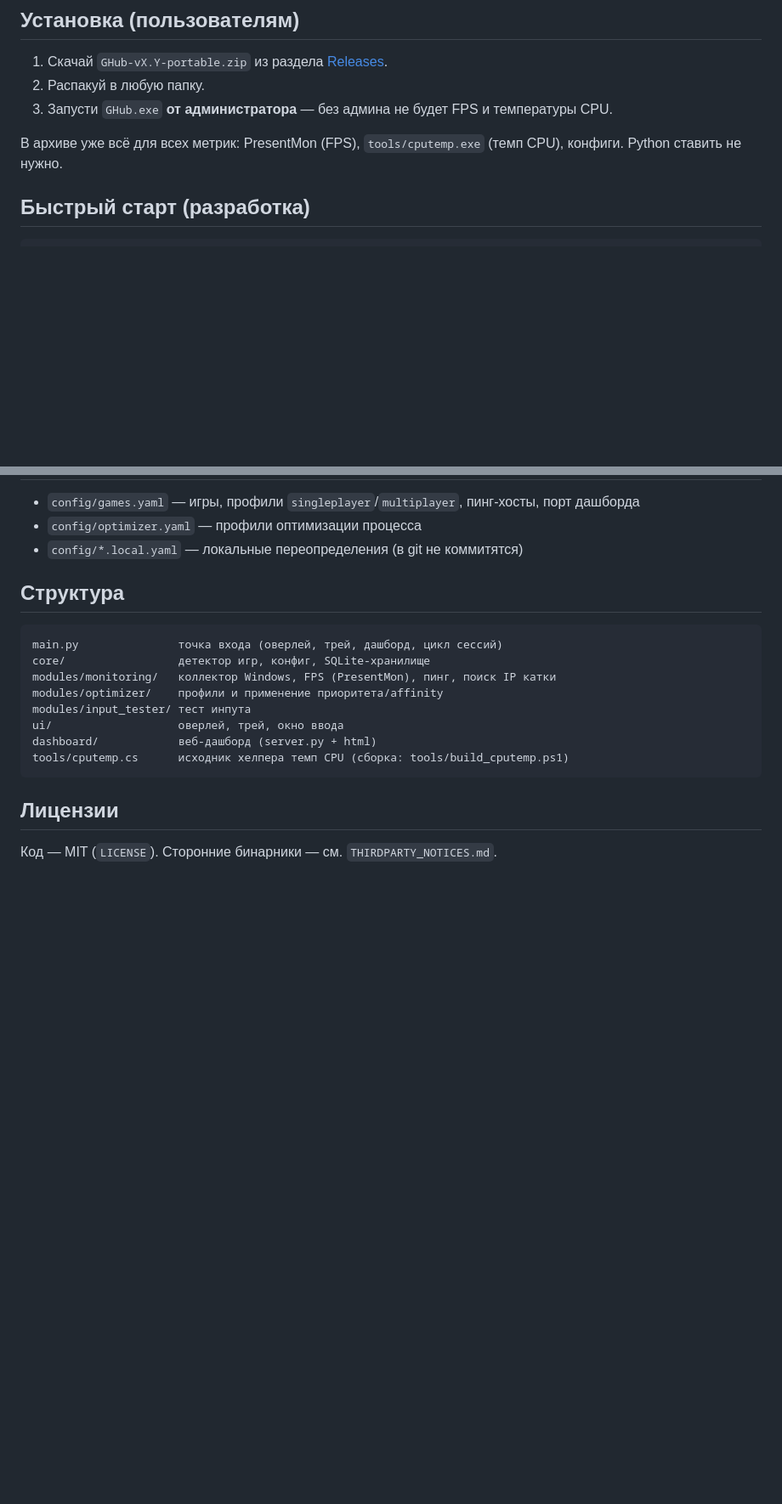
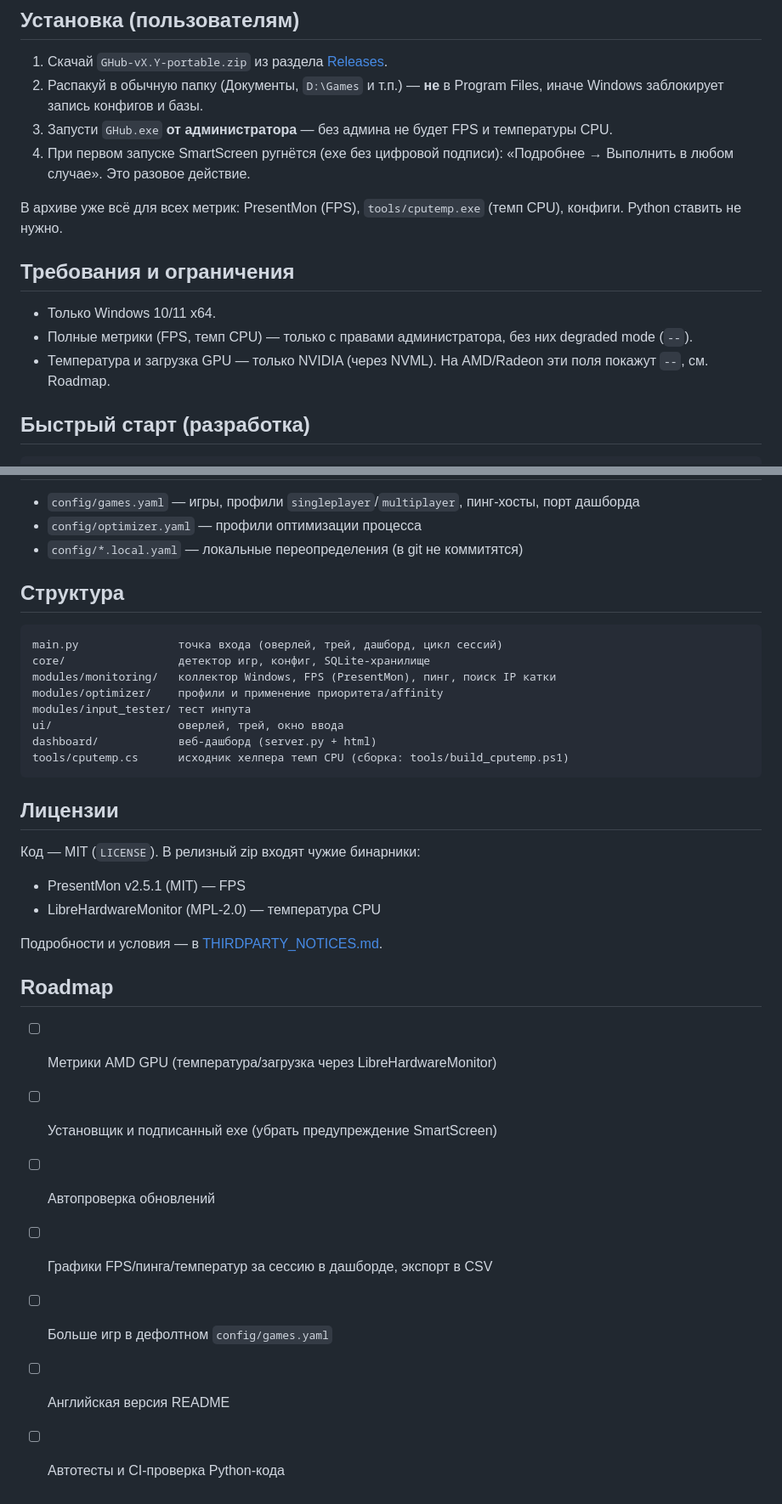
Before and after one commit to Metsubou9/GHub, a Markdown page: README.md, 2 parts joined by grey strips. Shown at 85% size. GitHub-like rendering; blank space fills up the shorter version.

Commit message:
README: условия установки, ограничения, roadmap, thirdparty

```diff
--- a/README.md
+++ b/README.md
@@ -18,10 +18,17 @@
 ## Установка (пользователям)
 
 1. Скачай `GHub-vX.Y-portable.zip` из раздела [Releases](https://github.com/Metsubou9/GHub/releases).
-2. Распакуй в любую папку.
+2. Распакуй в обычную папку (Документы, `D:\Games` и т.п.) — **не** в Program Files, иначе Windows заблокирует запись конфигов и базы.
 3. Запусти `GHub.exe` **от администратора** — без админа не будет FPS и температуры CPU.
+4. При первом запуске SmartScreen ругнётся (exe без цифровой подписи): «Подробнее → Выполнить в любом случае». Это разовое действие.
 
 В архиве уже всё для всех метрик: PresentMon (FPS), `tools/cputemp.exe` (темп CPU), конфиги. Python ставить не нужно.
+
+## Требования и ограничения
+
+- Только Windows 10/11 x64.
+- Полные метрики (FPS, темп CPU) — только с правами администратора, без них degraded mode (`--`).
+- Температура и загрузка GPU — только NVIDIA (через NVML). На AMD/Radeon эти поля покажут `--`, см. Roadmap.
 
 ## Быстрый старт (разработка)
 
@@ -85,4 +92,19 @@ tools/cputemp.cs      исходник хелпера темп CPU (сборка
 
 ## Лицензии
 
-Код — MIT (`LICENSE`). Сторонние бинарники — см. `THIRDPARTY_NOTICES.md`.
+Код — MIT (`LICENSE`). В релизный zip входят чужие бинарники:
+
+- PresentMon v2.5.1 (MIT) — FPS
+- LibreHardwareMonitor (MPL-2.0) — температура CPU
+
+Подробности и условия — в [THIRDPARTY_NOTICES.md](THIRDPARTY_NOTICES.md).
+
+## Roadmap
+
+- [ ] Метрики AMD GPU (температура/загрузка через LibreHardwareMonitor)
+- [ ] Установщик и подписанный exe (убрать предупреждение SmartScreen)
+- [ ] Автопроверка обновлений
+- [ ] Графики FPS/пинга/температур за сессию в дашборде, экспорт в CSV
+- [ ] Больше игр в дефолтном `config/games.yaml`
+- [ ] Английская версия README
+- [ ] Автотесты и CI-проверка Python-кода
```
